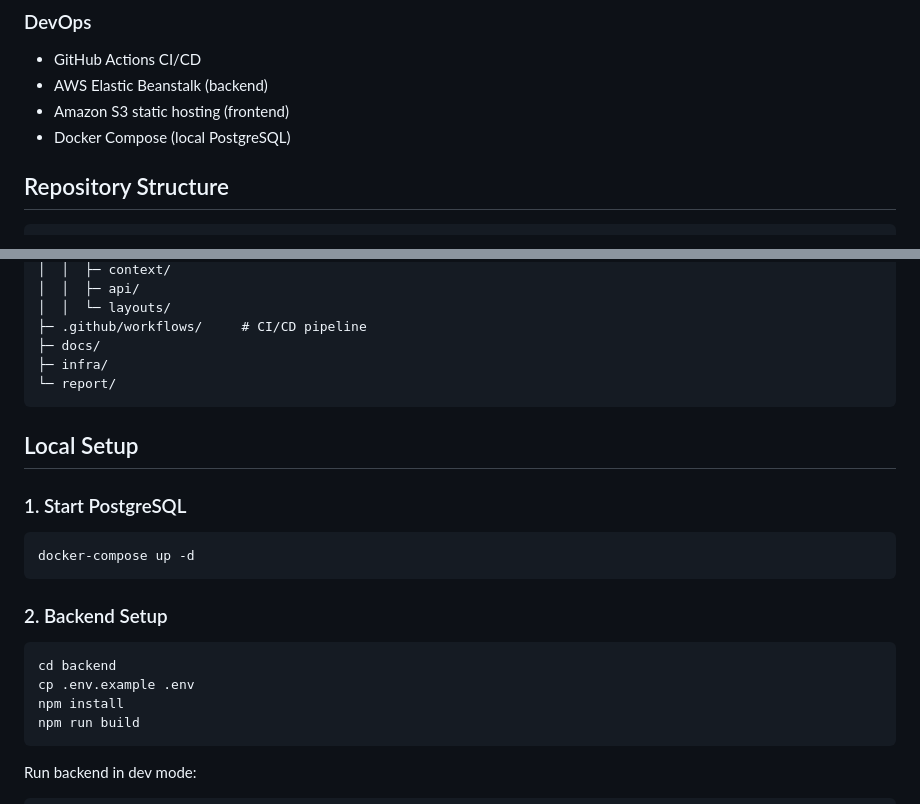
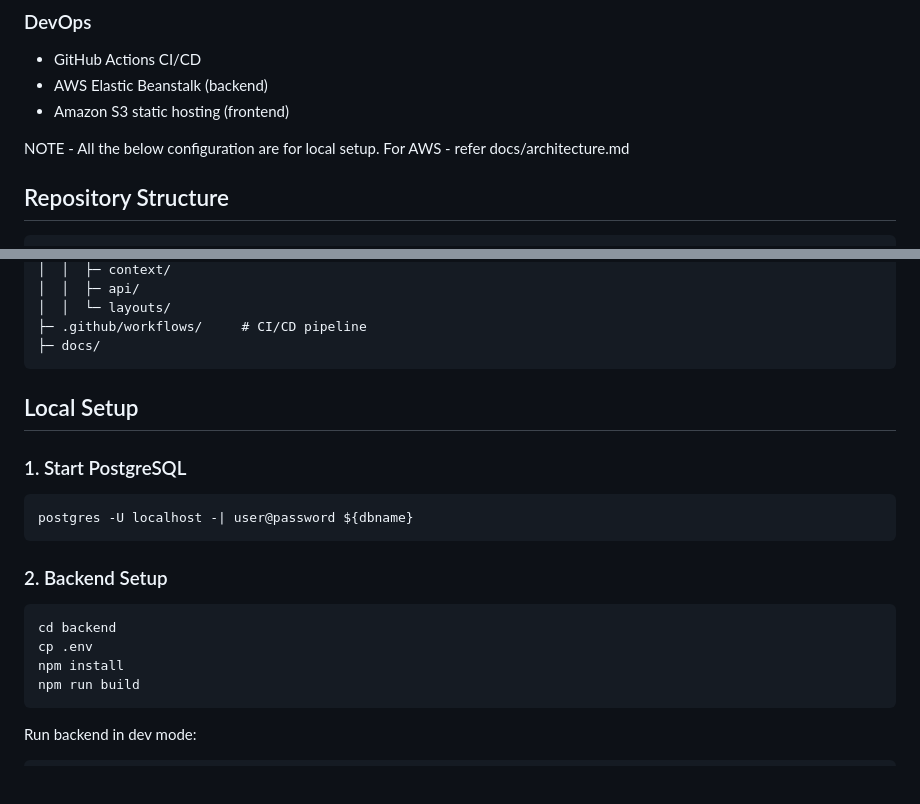
Before and after one commit to ishanverma123/DevOpSec, a Markdown page: README.md, 2 parts joined by grey strips. Rendered like a GitHub page; blank space fills up the shorter version.

Commit message:
Clarify local setup instructions in README
Updated README to clarify local setup instructions and removed Docker Compose reference.

````diff
--- a/README.md
+++ b/README.md
@@ -35,7 +35,8 @@ SentriVault helps teams store and manage sensitive values securely with encrypti
 - GitHub Actions CI/CD
 - AWS Elastic Beanstalk (backend)
 - Amazon S3 static hosting (frontend)
-- Docker Compose (local PostgreSQL)
+
+NOTE - All the below configuration are for local setup. For AWS - refer docs/architecture.md
 
 ## Repository Structure
 
@@ -58,8 +59,6 @@ DevOpSec/
 │  │  └─ layouts/
 ├─ .github/workflows/     # CI/CD pipeline
 ├─ docs/
-├─ infra/
-└─ report/
 ```
 
 ## Local Setup
@@ -67,14 +66,14 @@ DevOpSec/
 ### 1. Start PostgreSQL
 
 ```bash
-docker-compose up -d
+postgres -U localhost -| user@password ${dbname}
 ```
 
 ### 2. Backend Setup
 
 ```bash
 cd backend
-cp .env.example .env
+cp .env
 npm install
 npm run build
 ```
````
